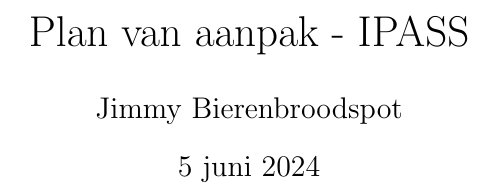
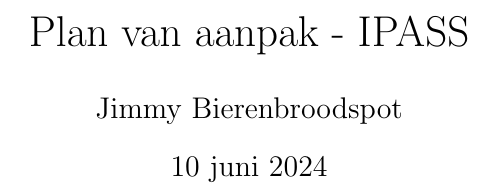
Before and after one commit to JBierenbroodspot/ipass-23-24, a LaTeX document (plan_van_aanpak.tex): part of page 1 of 7, cut so that both start at the same text. Compiled offline with pdfLaTeX.

Commit message:
Fix: voeg 10-06-24 als datum toe

```diff
--- a/plan_van_aanpak.tex
+++ b/plan_van_aanpak.tex
@@ -11,7 +11,7 @@
 
 \title{Plan van aanpak - IPASS}
 \author{Jimmy Bierenbroodspot}
-\date{5 juni 2024}
+\date{10 juni 2024}
 
 \begin{document}
 \begin{titlepage}
```
Also changed, not shown: pdf/plan_van_aanpak.pdf.
